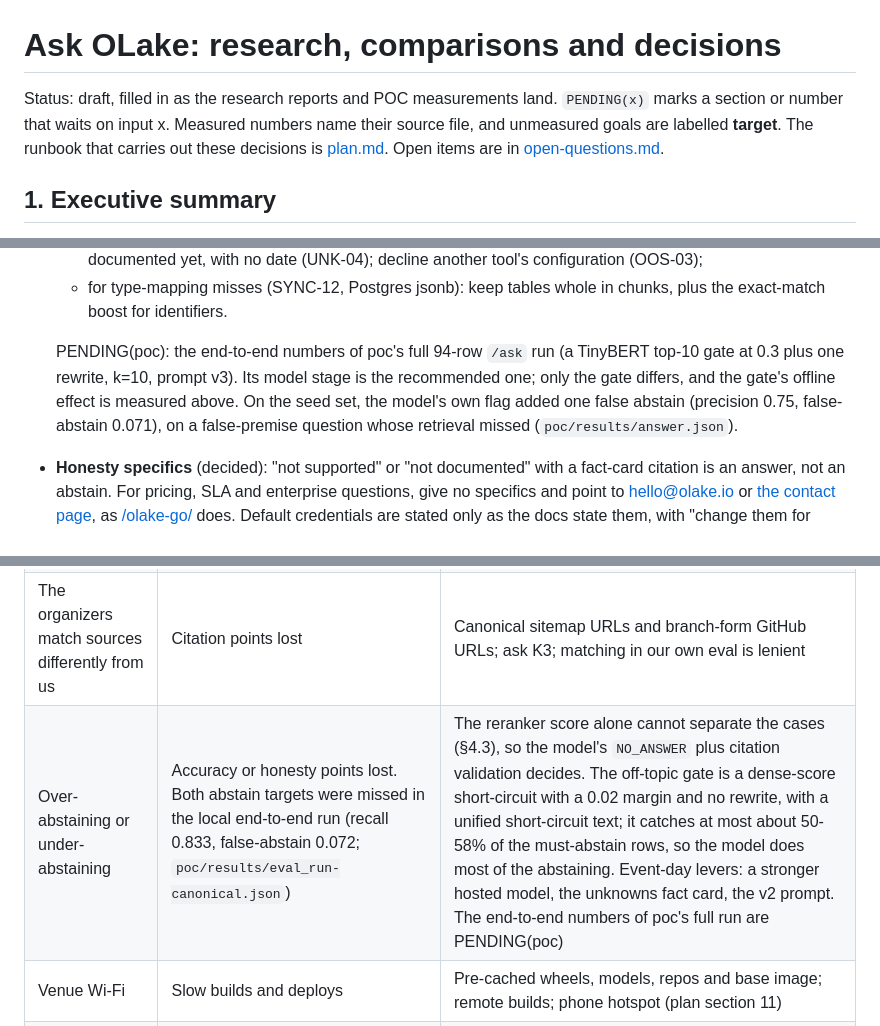
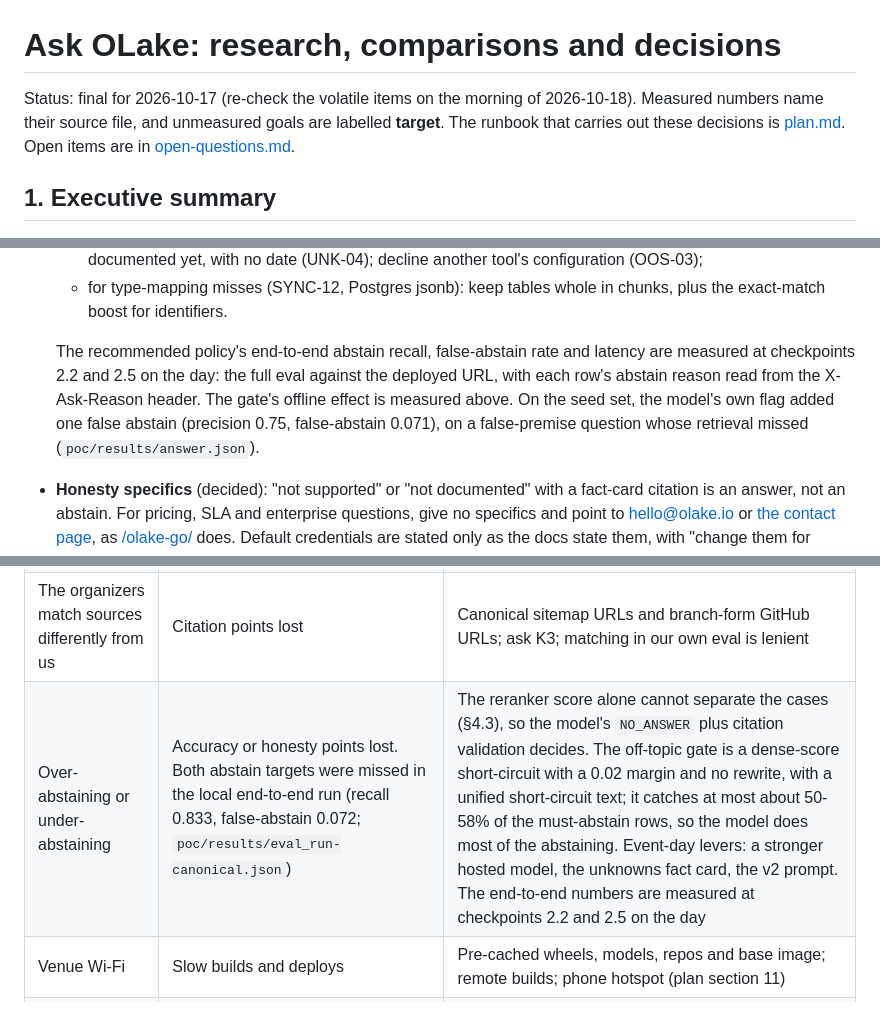
Before and after one commit to techfreakworm/odatalake-explorer, a Markdown page: docs/research.md, 3 parts joined by grey strips. GitHub-like rendering.

```diff
--- a/docs/research.md
+++ b/docs/research.md
@@ -1,7 +1,7 @@
 # Ask OLake: research, comparisons and decisions
 
-Status: draft, filled in as the research reports and POC measurements land. `PENDING(x)` marks a section or number that
-waits on input x. Measured numbers name their source file, and unmeasured goals are labelled **target**.
+Status: final for 2026-10-17 (re-check the volatile items on the morning of 2026-10-18). Measured numbers name their
+source file, and unmeasured goals are labelled **target**.
 The runbook that carries out these decisions is [plan.md](plan.md). Open items are in [open-questions.md](open-questions.md).
 
 ## 1. Executive summary
@@ -493,10 +493,10 @@ C is a possible low-confidence escalation only if time allows. D is rejected for
   - for type-mapping misses (SYNC-12, Postgres jsonb): keep tables whole in chunks, plus the exact-match boost for
     identifiers.
 
-  PENDING(poc): the end-to-end numbers of poc's full 94-row `/ask` run (a TinyBERT top-10 gate at 0.3 plus one rewrite,
-  k=10, prompt v3). Its model stage is the recommended one; only the gate differs, and the gate's offline effect is
-  measured above. On the seed set, the model's own flag added one false abstain (precision 0.75, false-abstain 0.071), on a
-  false-premise question whose retrieval missed (`poc/results/answer.json`).
+  The recommended policy's end-to-end abstain recall, false-abstain rate and latency are measured at checkpoints 2.2 and
+  2.5 on the day: the full eval against the deployed URL, with each row's abstain reason read from the X-Ask-Reason
+  header. The gate's offline effect is measured above. On the seed set, the model's own flag added one false abstain
+  (precision 0.75, false-abstain 0.071), on a false-premise question whose retrieval missed (`poc/results/answer.json`).
 - **Honesty specifics** (decided): "not supported" or "not documented" with a fact-card citation is an answer, not an
   abstain. For pricing, SLA and enterprise questions, give no specifics and point to hello@olake.io or
   [the contact page][contact], as [/olake-go/][go-faq] does. Default credentials are stated only as the docs state them,
@@ -943,7 +943,7 @@ Derived from the rubric text ([challenges page][ch]). These are the checks we sh
 | Credits throttle or stop during post-freeze scoring | Every row fails | The ordered provider chain: the credits, then the operator's paid key with ≥ 100 RPM (D7), then Gemma on the free tier, failing over before the first byte; a degraded mode that returns the most relevant pages; ask at kickoff (K1) |
 | Endpoint down, cold or rate-limited while scoring | Production readiness and accuracy both lose | Min instances ≥ 1, a queue rather than rejection, a very high rate limit, a synthetic probe every minute (plan section 9) |
 | The organizers match sources differently from us | Citation points lost | Canonical sitemap URLs and branch-form GitHub URLs; ask K3; matching in our own eval is lenient |
-| Over-abstaining or under-abstaining | Accuracy or honesty points lost. Both abstain targets were missed in the local end-to-end run (recall 0.833, false-abstain 0.072; `poc/results/eval_run-canonical.json`) | The reranker score alone cannot separate the cases (§4.3), so the model's `NO_ANSWER` plus citation validation decides. The off-topic gate is a dense-score short-circuit with a 0.02 margin and no rewrite, with a unified short-circuit text; it catches at most about 50-58% of the must-abstain rows, so the model does most of the abstaining. Event-day levers: a stronger hosted model, the unknowns fact card, the v2 prompt. The end-to-end numbers of poc's full run are PENDING(poc) |
+| Over-abstaining or under-abstaining | Accuracy or honesty points lost. Both abstain targets were missed in the local end-to-end run (recall 0.833, false-abstain 0.072; `poc/results/eval_run-canonical.json`) | The reranker score alone cannot separate the cases (§4.3), so the model's `NO_ANSWER` plus citation validation decides. The off-topic gate is a dense-score short-circuit with a 0.02 margin and no rewrite, with a unified short-circuit text; it catches at most about 50-58% of the must-abstain rows, so the model does most of the abstaining. Event-day levers: a stronger hosted model, the unknowns fact card, the v2 prompt. The end-to-end numbers are measured at checkpoints 2.2 and 2.5 on the day |
 | Venue Wi-Fi | Slow builds and deploys | Pre-cached wheels, models, repos and base image; remote builds; phone hotspot (plan section 11) |
 | A teammate edits another track's files | Lost work | One owner per path (plan section 0.3) |
 | Stale stub pages contradict live pages (e.g. "Kafka is WIP") | Confidently wrong answers | Denylist the stubs; fact cards with explicit negatives (§3.1, §3.3) |
```
Also changed, not shown: docs/open-questions.md (+3 -3 lines), docs/plan.md (+3 -3 lines).
